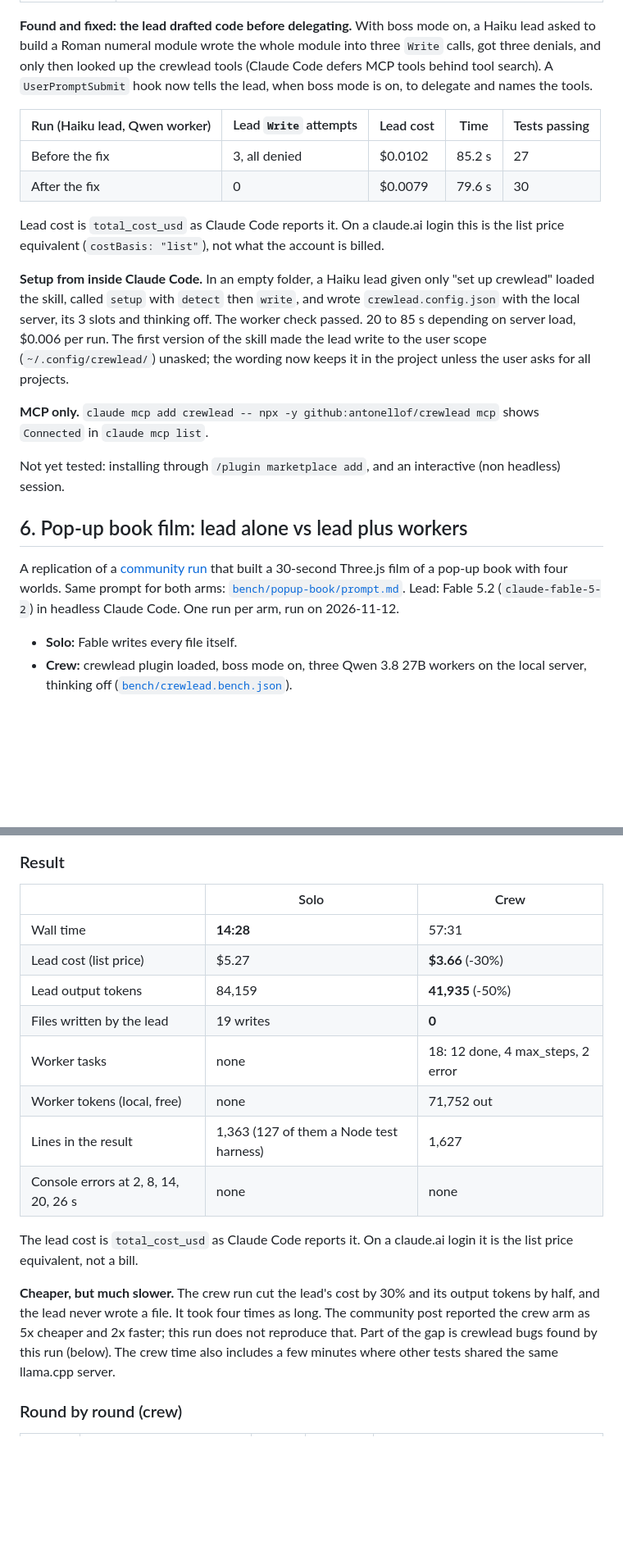
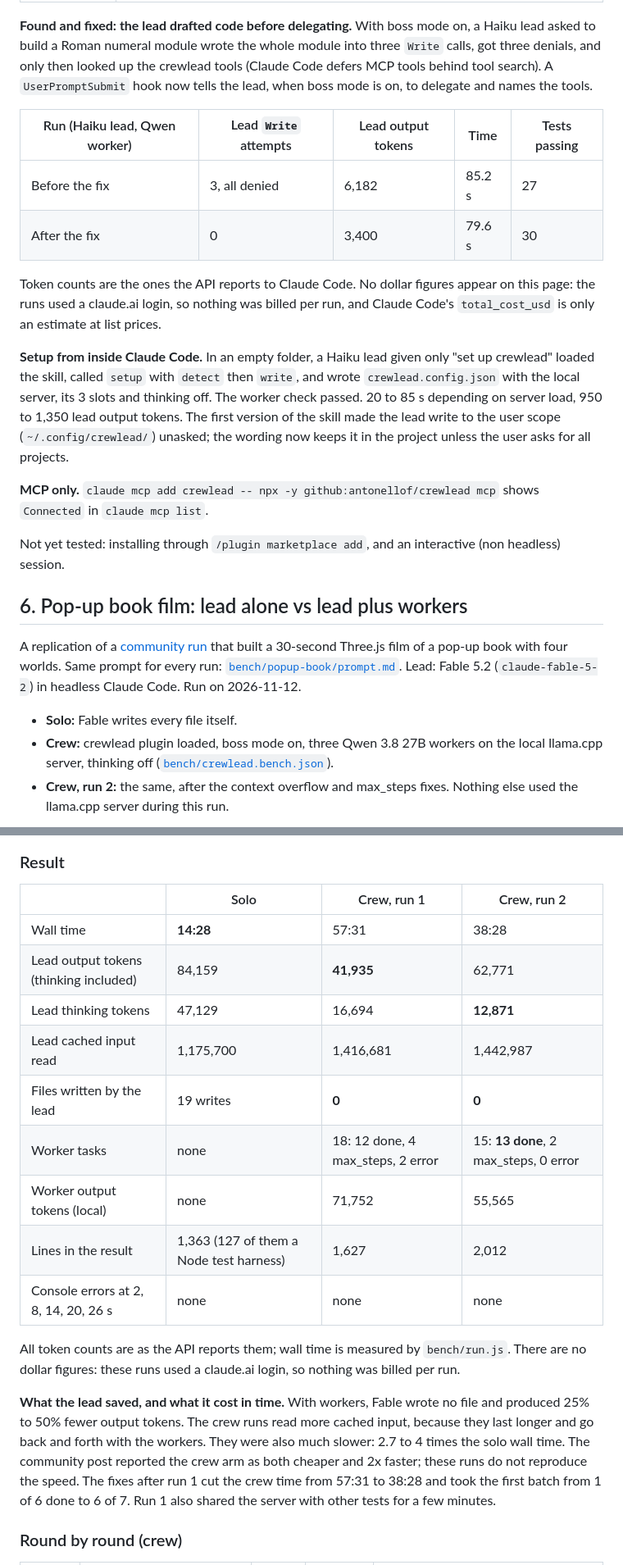
Before and after one commit to antonellof/crewlead, a Markdown page: docs/testing.md, 2 parts joined by grey strips. Shown at 82% size. Rendered like a GitHub page; blank space fills up the shorter version.

```diff
--- a/docs/testing.md
+++ b/docs/testing.md
@@ -79,14 +79,14 @@ Loaded with `claude --plugin-dir <repo>` in a headless session. `claude plugin v
 
 **Found and fixed: the lead drafted code before delegating.** With boss mode on, a Haiku lead asked to build a Roman numeral module wrote the whole module into three `Write` calls, got three denials, and only then looked up the crewlead tools (Claude Code defers MCP tools behind tool search). A `UserPromptSubmit` hook now tells the lead, when boss mode is on, to delegate and names the tools.
 
-| Run (Haiku lead, Qwen worker) | Lead `Write` attempts | Lead cost | Time | Tests passing |
+| Run (Haiku lead, Qwen worker) | Lead `Write` attempts | Lead output tokens | Time | Tests passing |
 | --- | --- | --- | --- | --- |
-| Before the fix | 3, all denied | $0.0102 | 85.2 s | 27 |
-| After the fix | 0 | $0.0079 | 79.6 s | 30 |
+| Before the fix | 3, all denied | 6,182 | 85.2 s | 27 |
+| After the fix | 0 | 3,400 | 79.6 s | 30 |
 
-Lead cost is `total_cost_usd` as Claude Code reports it. On a claude.ai login this is the list price equivalent (`costBasis: "list"`), not what the account is billed.
+Token counts are the ones the API reports to Claude Code. No dollar figures appear on this page: the runs used a claude.ai login, so nothing was billed per run, and Claude Code's `total_cost_usd` is only an estimate at list prices.
 
-**Setup from inside Claude Code.** In an empty folder, a Haiku lead given only "set up crewlead" loaded the skill, called `setup` with `detect` then `write`, and wrote `crewlead.config.json` with the local server, its 3 slots and thinking off. The worker check passed. 20 to 85 s depending on server load, $0.006 per run. The first version of the skill made the lead write to the user scope (`~/.config/crewlead/`) unasked; the wording now keeps it in the project unless the user asks for all projects.
+**Setup from inside Claude Code.** In an empty folder, a Haiku lead given only "set up crewlead" loaded the skill, called `setup` with `detect` then `write`, and wrote `crewlead.config.json` with the local server, its 3 slots and thinking off. The worker check passed. 20 to 85 s depending on server load, 950 to 1,350 lead output tokens. The first version of the skill made the lead write to the user scope (`~/.config/crewlead/`) unasked; the wording now keeps it in the project unless the user asks for all projects.
 
 **MCP only.** `claude mcp add crewlead -- npx -y github:antonellof/crewlead mcp` shows `Connected` in `claude mcp list`.
 
@@ -94,8 +94,9 @@ Not yet tested: installing through `/plugin marketplace add`, and an interactive
 
 ## 6. Pop-up book film: lead alone vs lead plus workers
 
-A replication of a [community run](https://www.reddit.com/r/Qwen_AI/comments/1xs70ch/) that built a 30-second Three.js film of a pop-up book with four worlds. Same prompt for both arms: [`bench/popup-book/prompt.md`](../bench/popup-book/prompt.md). Lead: Fable 5.2 (`claude-fable-5-2`) in headless Claude Code. One run per arm, run on 2026-11-12.
+A replication of a [community run](https://www.reddit.com/r/Qwen_AI/comments/1xs70ch/) that built a 30-second Three.js film of a pop-up book with four worlds. Same prompt for every run: [`bench/popup-book/prompt.md`](../bench/popup-book/prompt.md). Lead: Fable 5.2 (`claude-fable-5-2`) in headless Claude Code. Run on 2026-11-12.
 
 - **Solo:** Fable writes every file itself.
-- **Crew:** crewlead plugin loaded, boss mode on, three Qwen 3.8 27B workers on the local server, thinking off ([`bench/crewlead.bench.json`](../bench/crewlead.bench.json)).
+- **Crew:** crewlead plugin loaded, boss mode on, three Qwen 3.8 27B workers on the local llama.cpp server, thinking off ([`bench/crewlead.bench.json`](../bench/crewlead.bench.json)).
+- **Crew, run 2:** the same, after the context overflow and max_steps fixes. Nothing else used the llama.cpp server during this run.
 
@@ -103,20 +106,21 @@ Raw results: [`solo`](../bench/popup-book/results/2026-11-12-solo.json), [`crew`
 
 ### Result
 
-| | Solo | Crew |
-| --- | --- | --- |
-| Wall time | **14:28** | 57:31 |
-| Lead cost (list price) | $5.27 | **$3.66** (-30%) |
-| Lead output tokens | 84,159 | **41,935** (-50%) |
-| Files written by the lead | 19 writes | **0** |
-| Worker tasks | none | 18: 12 done, 4 max_steps, 2 error |
-| Worker tokens (local, free) | none | 71,752 out |
-| Lines in the result | 1,363 (127 of them a Node test harness) | 1,627 |
-| Console errors at 2, 8, 14, 20, 26 s | none | none |
+| | Solo | Crew, run 1 | Crew, run 2 |
+| --- | --- | --- | --- |
+| Wall time | **14:28** | 57:31 | 38:28 |
+| Lead output tokens (thinking included) | 84,159 | **41,935** | 62,771 |
+| Lead thinking tokens | 47,129 | 16,694 | **12,871** |
+| Lead cached input read | 1,175,700 | 1,416,681 | 1,442,987 |
+| Files written by the lead | 19 writes | **0** | **0** |
+| Worker tasks | none | 18: 12 done, 4 max_steps, 2 error | 15: **13 done**, 2 max_steps, 0 error |
+| Worker output tokens (local) | none | 71,752 | 55,565 |
+| Lines in the result | 1,363 (127 of them a Node test harness) | 1,627 | 2,012 |
+| Console errors at 2, 8, 14, 20, 26 s | none | none | none |
 
-The lead cost is `total_cost_usd` as Claude Code reports it. On a claude.ai login it is the list price equivalent, not a bill.
+All token counts are as the API reports them; wall time is measured by `bench/run.js`. There are no dollar figures: these runs used a claude.ai login, so nothing was billed per run.
 
-**Cheaper, but much slower.** The crew run cut the lead's cost by 30% and its output tokens by half, and the lead never wrote a file. It took four times as long. The community post reported the crew arm as 5x cheaper and 2x faster; this run does not reproduce that. Part of the gap is crewlead bugs found by this run (below). The crew time also includes a few minutes where other tests shared the same llama.cpp server.
+**What the lead saved, and what it cost in time.** With workers, Fable wrote no file and produced 25% to 50% fewer output tokens. The crew runs read more cached input, because they last longer and go back and forth with the workers. They were also much slower: 2.7 to 4 times the solo wall time. The community post reported the crew arm as both cheaper and 2x faster; these runs do not reproduce the speed. The fixes after run 1 cut the crew time from 57:31 to 38:28 and took the first batch from 1 of 6 done to 6 of 7. Run 1 also shared the server with other tests for a few minutes.
 
 ### Round by round (crew)
 
```
Also changed, not shown: other parts of docs/testing.md (+26 -13 lines), docs/images/popup-book/crew2-t0002.jpg (added), docs/images/popup-book/crew2-t0008.jpg (added), docs/images/popup-book/crew2-t0014.jpg (added), docs/images/popup-book/crew2-t0020.jpg (added), docs/images/popup-book/crew2-t0026.jpg (added), 5 other files.
